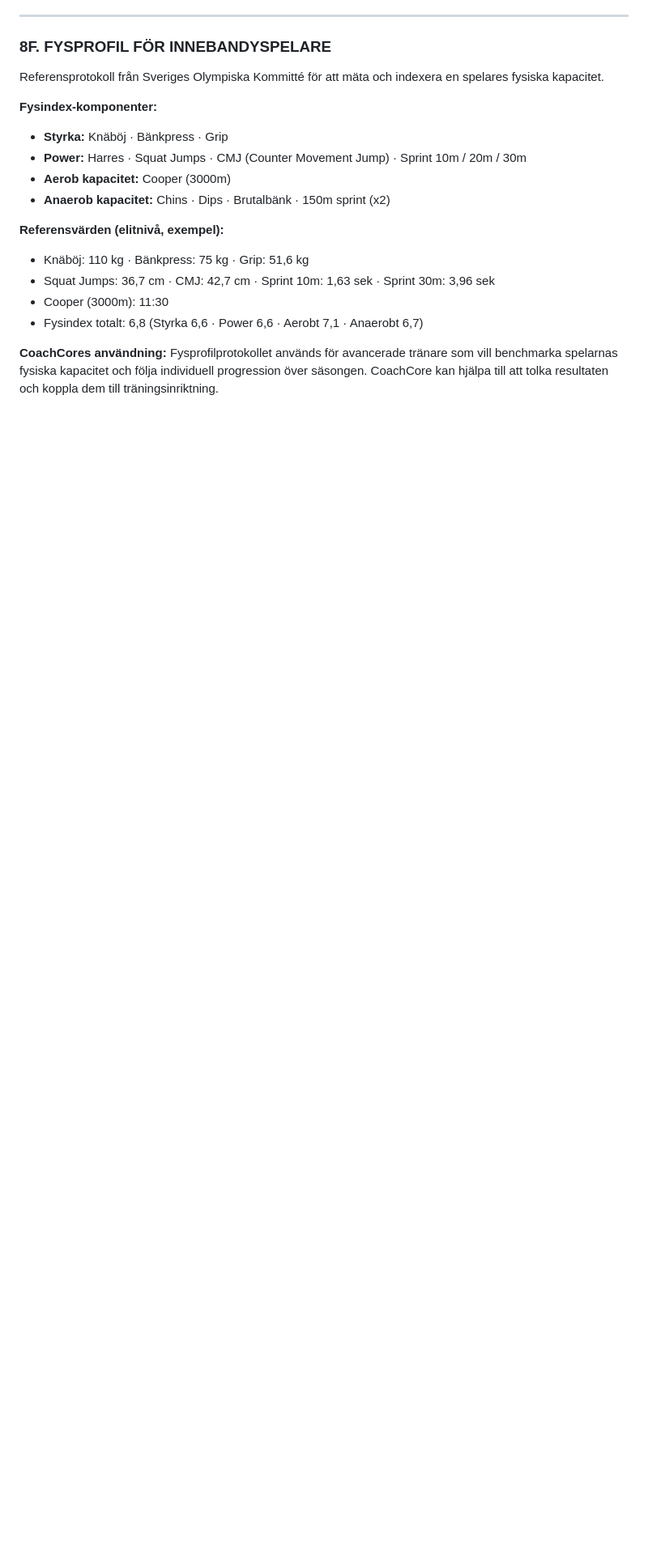
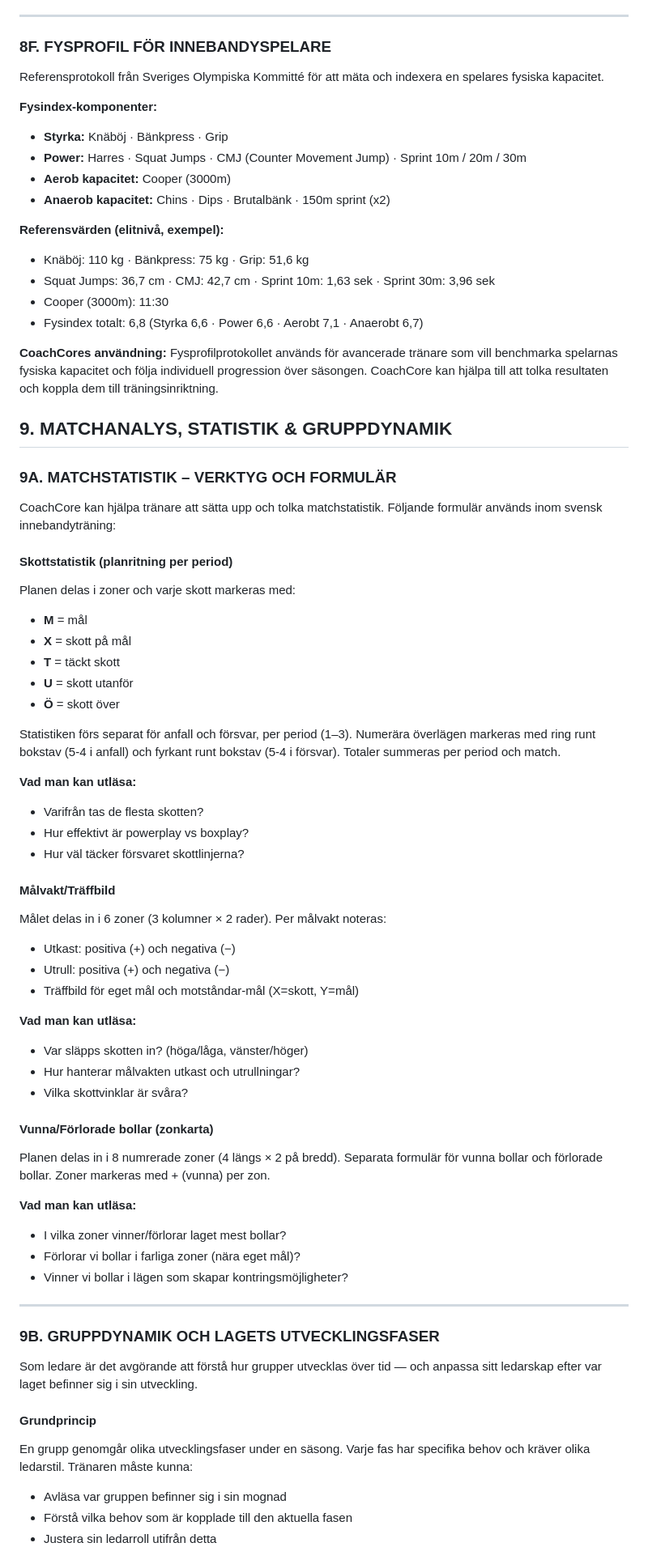
Before and after one commit to jimmiehermansson-hub/CoachCore, a Markdown page: KNOWLEDGE.md, the part around one of its changes. Shown at 81% size. Drawn GitHub-style; blank space fills up the shorter version.

```diff
--- a/KNOWLEDGE.md
+++ b/KNOWLEDGE.md
@@ -678,3 +678,63 @@ Referensprotokoll från Sveriges Olympiska Kommitté för att mäta och indexera
 - Fysindex totalt: 6,8 (Styrka 6,6 · Power 6,6 · Aerobt 7,1 · Anaerobt 6,7)
 
 **CoachCores användning:** Fysprofilprotokollet används för avancerade tränare som vill benchmarka spelarnas fysiska kapacitet och följa individuell progression över säsongen. CoachCore kan hjälpa till att tolka resultaten och koppla dem till träningsinriktning.
+
+## 9. MATCHANALYS, STATISTIK & GRUPPDYNAMIK
+
+### 9A. MATCHSTATISTIK – VERKTYG OCH FORMULÄR
+
+CoachCore kan hjälpa tränare att sätta upp och tolka matchstatistik. Följande
+formulär används inom svensk innebandyträning:
+
+#### Skottstatistik (planritning per period)
+Planen delas i zoner och varje skott markeras med:
+- **M** = mål
+- **X** = skott på mål
+- **T** = täckt skott
+- **U** = skott utanför
+- **Ö** = skott över
+
+Statistiken förs separat för anfall och försvar, per period (1–3).
+Numerära överlägen markeras med ring runt bokstav (5-4 i anfall) och
+fyrkant runt bokstav (5-4 i försvar). Totaler summeras per period och match.
+
+**Vad man kan utläsa:**
+- Varifrån tas de flesta skotten?
+- Hur effektivt är powerplay vs boxplay?
+- Hur väl täcker försvaret skottlinjerna?
+
+#### Målvakt/Träffbild
+Målet delas in i 6 zoner (3 kolumner × 2 rader). Per målvakt noteras:
+- Utkast: positiva (+) och negativa (−)
+- Utrull: positiva (+) och negativa (−)
+- Träffbild för eget mål och motståndar-mål (X=skott, Y=mål)
+
+**Vad man kan utläsa:**
+- Var släpps skotten in? (höga/låga, vänster/höger)
+- Hur hanterar målvakten utkast och utrullningar?
+- Vilka skottvinklar är svåra?
+
+#### Vunna/Förlorade bollar (zonkarta)
+Planen delas in i 8 numrerade zoner (4 längs × 2 på bredd).
+Separata formulär för vunna bollar och förlorade bollar.
+Zoner markeras med + (vunna) per zon.
+
+**Vad man kan utläsa:**
+- I vilka zoner vinner/förlorar laget mest bollar?
+- Förlorar vi bollar i farliga zoner (nära eget mål)?
+- Vinner vi bollar i lägen som skapar kontringsmöjligheter?
+
+---
+
+### 9B. GRUPPDYNAMIK OCH LAGETS UTVECKLINGSFASER
+
+Som ledare är det avgörande att förstå hur grupper utvecklas över tid — och
+anpassa sitt ledarskap efter var laget befinner sig i sin utveckling.
+
+#### Grundprincip
+En grupp genomgår olika utvecklingsfaser under en säsong. Varje fas har
+specifika behov och kräver olika ledarstil. Tränaren måste kunna:
+- Avläsa var gruppen befinner sig i sin mognad
+- Förstå vilka behov som är kopplade till den aktuella fasen
+- Justera sin ledarroll utifrån detta
+
```
Also changed, not shown: other parts of KNOWLEDGE.md (+33 -0 lines).
